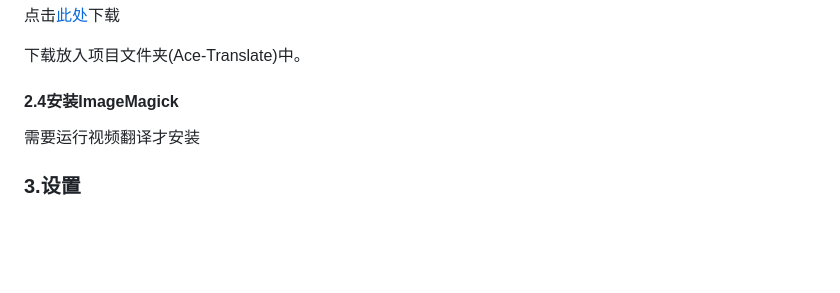
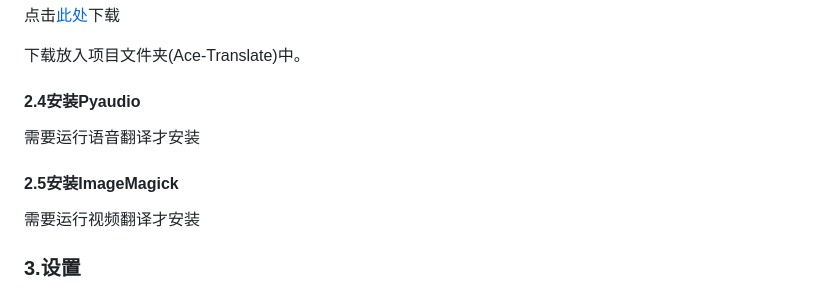
Before and after one commit to tianclll/Ace-Translate, a Markdown page: README.md, the part around the change. Rendered like a GitHub page; blank space fills up the shorter version.

```diff
--- a/README.md
+++ b/README.md
@@ -74,7 +74,10 @@ pip install -r requirements.txt
 
 下载放入项目文件夹(Ace-Translate)中。
 
-#### 2.4安装ImageMagick
+#### 2.4安装Pyaudio
+需要运行语音翻译才安装
+
+#### 2.5安装ImageMagick
 
 需要运行视频翻译才安装
 
```
